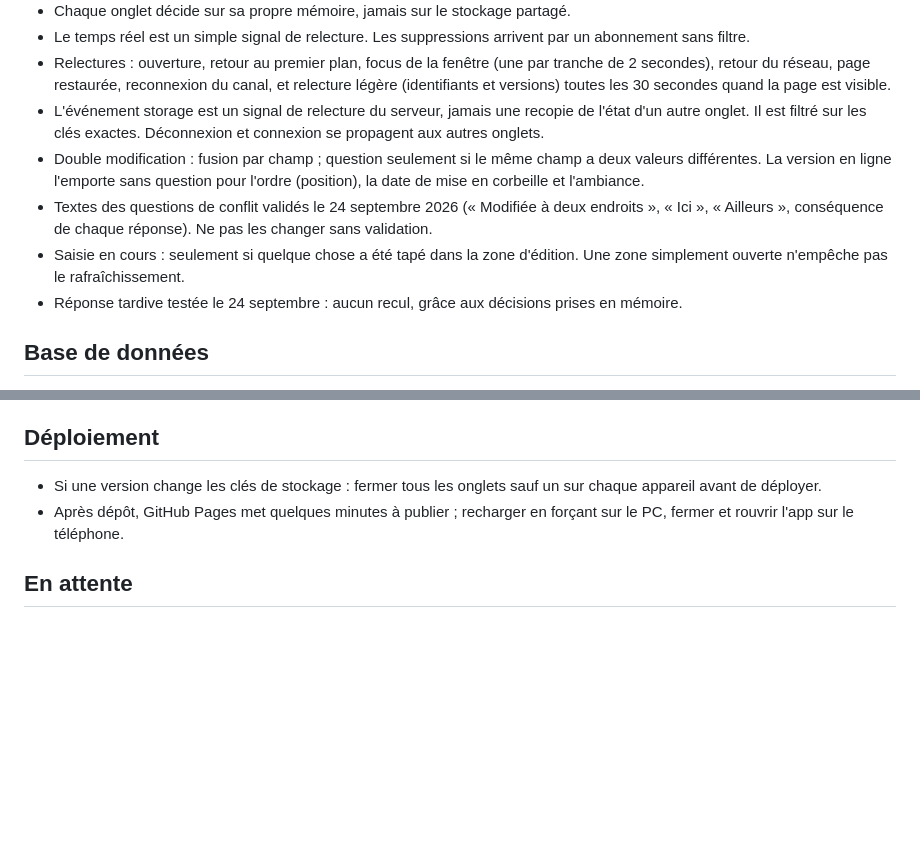
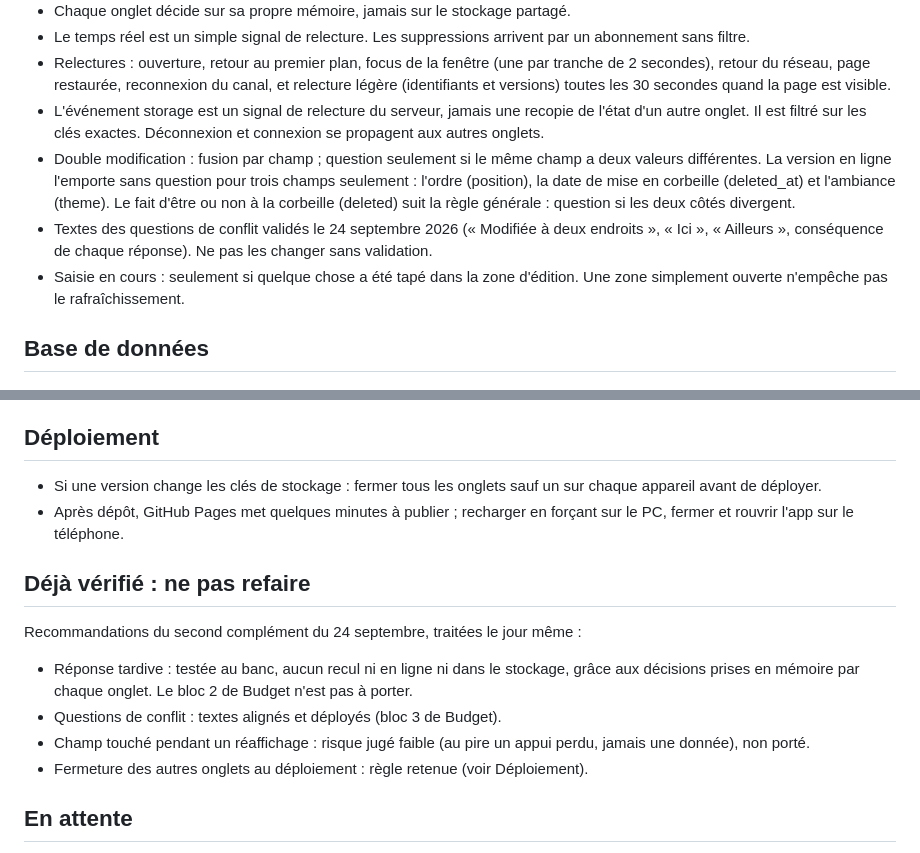
Before and after one commit to chrisbesan25/daily-flow-v2-claude, a Markdown page: CLAUDE.md, 2 parts joined by grey strips. Drawn GitHub-style; blank space fills up the shorter version.

```diff
--- a/CLAUDE.md
+++ b/CLAUDE.md
@@ -33,10 +33,9 @@
 - Le temps réel est un simple signal de relecture. Les suppressions arrivent par un abonnement sans filtre.
 - Relectures : ouverture, retour au premier plan, focus de la fenêtre (une par tranche de 2 secondes), retour du réseau, page restaurée, reconnexion du canal, et relecture légère (identifiants et versions) toutes les 30 secondes quand la page est visible.
 - L'événement storage est un signal de relecture du serveur, jamais une recopie de l'état d'un autre onglet. Il est filtré sur les clés exactes. Déconnexion et connexion se propagent aux autres onglets.
-- Double modification : fusion par champ ; question seulement si le même champ a deux valeurs différentes. La version en ligne l'emporte sans question pour l'ordre (position), la date de mise en corbeille et l'ambiance.
+- Double modification : fusion par champ ; question seulement si le même champ a deux valeurs différentes. La version en ligne l'emporte sans question pour trois champs seulement : l'ordre (position), la date de mise en corbeille (deleted_at) et l'ambiance (theme). Le fait d'être ou non à la corbeille (deleted) suit la règle générale : question si les deux côtés divergent.
 - Textes des questions de conflit validés le 24 septembre 2026 (« Modifiée à deux endroits », « Ici », « Ailleurs », conséquence de chaque réponse). Ne pas les changer sans validation.
 - Saisie en cours : seulement si quelque chose a été tapé dans la zone d'édition. Une zone simplement ouverte n'empêche pas le rafraîchissement.
-- Réponse tardive testée le 24 septembre : aucun recul, grâce aux décisions prises en mémoire.
 
 ## Base de données
 
@@ -49,6 +48,14 @@
 - Si une version change les clés de stockage : fermer tous les onglets sauf un sur chaque appareil avant de déployer.
 - Après dépôt, GitHub Pages met quelques minutes à publier ; recharger en forçant sur le PC, fermer et rouvrir l'app sur le téléphone.
 
+## Déjà vérifié : ne pas refaire
+
+Recommandations du second complément du 24 septembre, traitées le jour même :
+- Réponse tardive : testée au banc, aucun recul ni en ligne ni dans le stockage, grâce aux décisions prises en mémoire par chaque onglet. Le bloc 2 de Budget n'est pas à porter.
+- Questions de conflit : textes alignés et déployés (bloc 3 de Budget).
+- Champ touché pendant un réaffichage : risque jugé faible (au pire un appui perdu, jamais une donnée), non porté.
+- Fermeture des autres onglets au déploiement : règle retenue (voir Déploiement).
+
 ## En attente
 
 - Démarrage hors connexion (service worker) : décision reportée. À traiter avec Budget perso, qui partage le même site et donc le même cache du navigateur.
```
